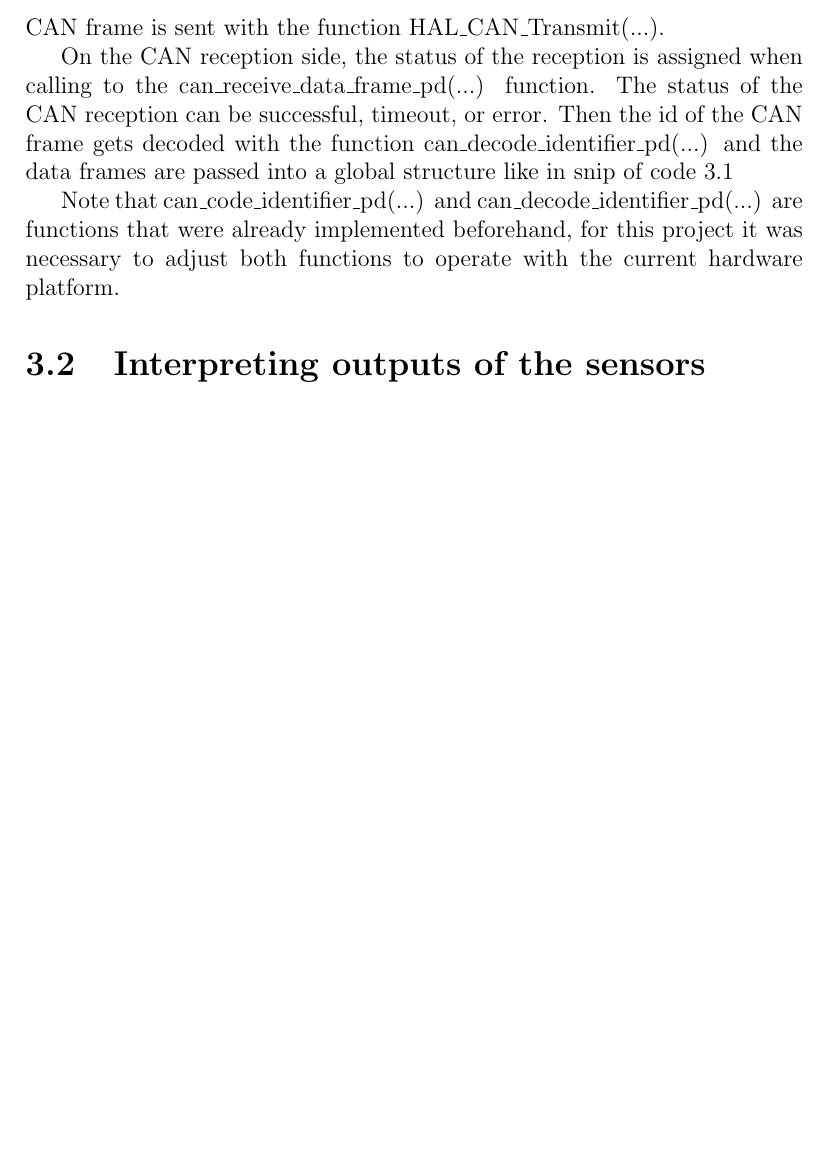
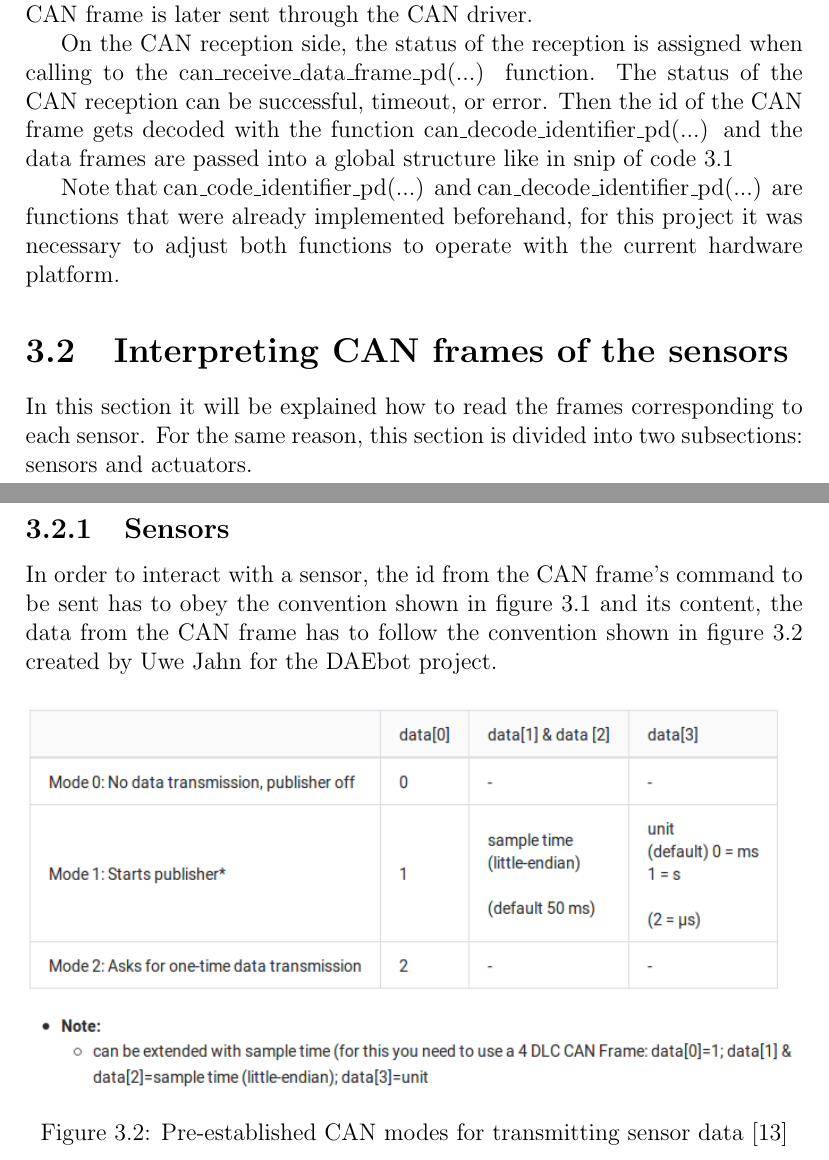
Before and after one commit to neckike/AMiRo_MasterThesis, a LaTeX thesis (AMiRo.tex): part of page 25 of 31 before the commit and two parts of pages 25 and 26 of 33 after it, the two joined at a grey line, cut so that both start at the same text, the shorter picture padded with empty space. Compiled offline with pdfLaTeX.

Commit message:
about to explain can command data

```diff
--- a/AMiRo.tex
+++ b/AMiRo.tex
@@ -319,12 +322,22 @@ typedef struct can_frame_types {
 \end{lstlisting}
 \end{minipage}
 
-In order to send a CAN frame, can\_transmit\_data\_frame\_pd(...) can be called. When sending a CAN frame, the id is set to be in standard mode. The CAN frame that is sent consists of three main parts: id, DLC, and the data. The id is therefore set with the can\_code\_identifier\_pd(...) function before actually calling the transmit function. This function combines the c\_s bit with the priority bit and then combines that value to the topic ID. The CAN frame is sent with the function HAL\_CAN\_Transmit(...).
+In order to send a CAN frame, can\_transmit\_data\_frame\_pd(...) can be called. When sending a CAN frame, the id is set to be in standard mode. The CAN frame that is sent consists of three main parts: id, DLC, and the data. The id is therefore set with the can\_code\_identifier\_pd(...) function before actually calling the transmit function. This function combines the c\_s bit with the priority bit and then combines that value to the topic ID. The CAN frame is later sent through the CAN driver.
 
 On the CAN reception side, the status of the reception is assigned when calling to the can\_receive\_data\_frame\_pd(...) function. The status of the CAN reception can be successful, timeout, or error. Then the id of the CAN frame gets decoded with the function can\_decode\_identifier\_pd(...) and the data frames are passed into a global structure like in snip of code \ref{CAN:frame}
 
 Note that can\_code\_identifier\_pd(...) and can\_decode\_identifier\_pd(...) are functions that were already implemented beforehand, for this project it was necessary to adjust both functions to operate with the current hardware platform.
 
-\section{Interpreting outputs of the sensors}
+\section{Interpreting CAN frames of the sensors}
 \label{sec:sensorout}
-%explicar cómo interpretar valores de sensores.
+In this section it will be explained how to read the frames corresponding to each sensor. For the same reason, this section is divided into two subsections: sensors and actuators.
+
+\subsection{Sensors}
+In order to interact with a sensor, the id from the CAN frame's command to be sent has to obey the convention shown in figure \ref{fig:can} and its content, the data from the CAN frame has to follow the convention shown in figure  \ref{fig:sensormodes} created by Uwe Jahn for the DAEbot project.
+
+%explicar la figura de los modos para recibir valores de sensores.
+
+\begin{figure}[ht]
+	\centering
+	\includegraphics[width=\textwidth]{modes}
+    \caption{Pre-established CAN modes for transmitting sensor data \cite{DAEbot_Wiki}}
```
Also changed, not shown: AMiRo.pdf, diagrams/modes.png, AMiRo.tex (25 more changed lines).
